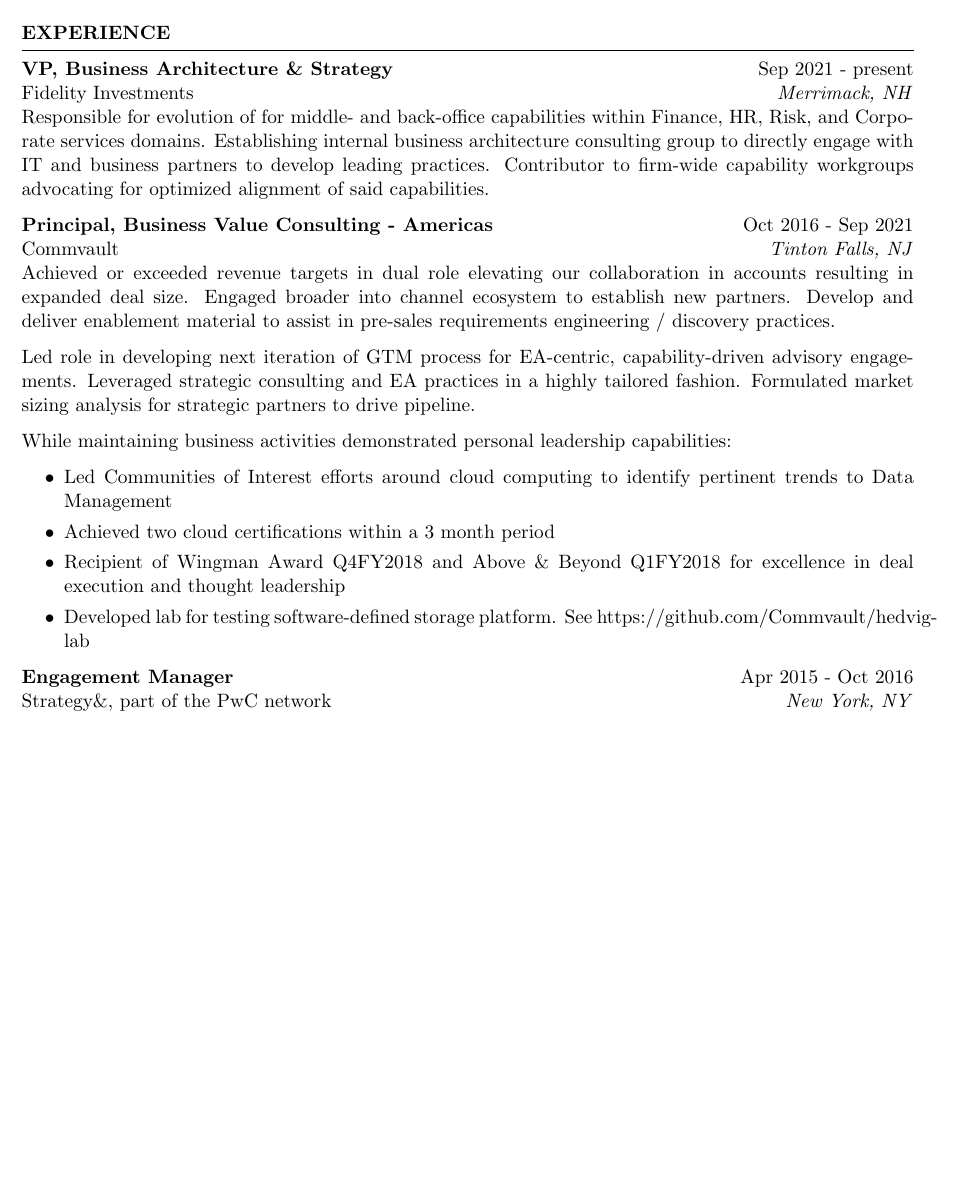
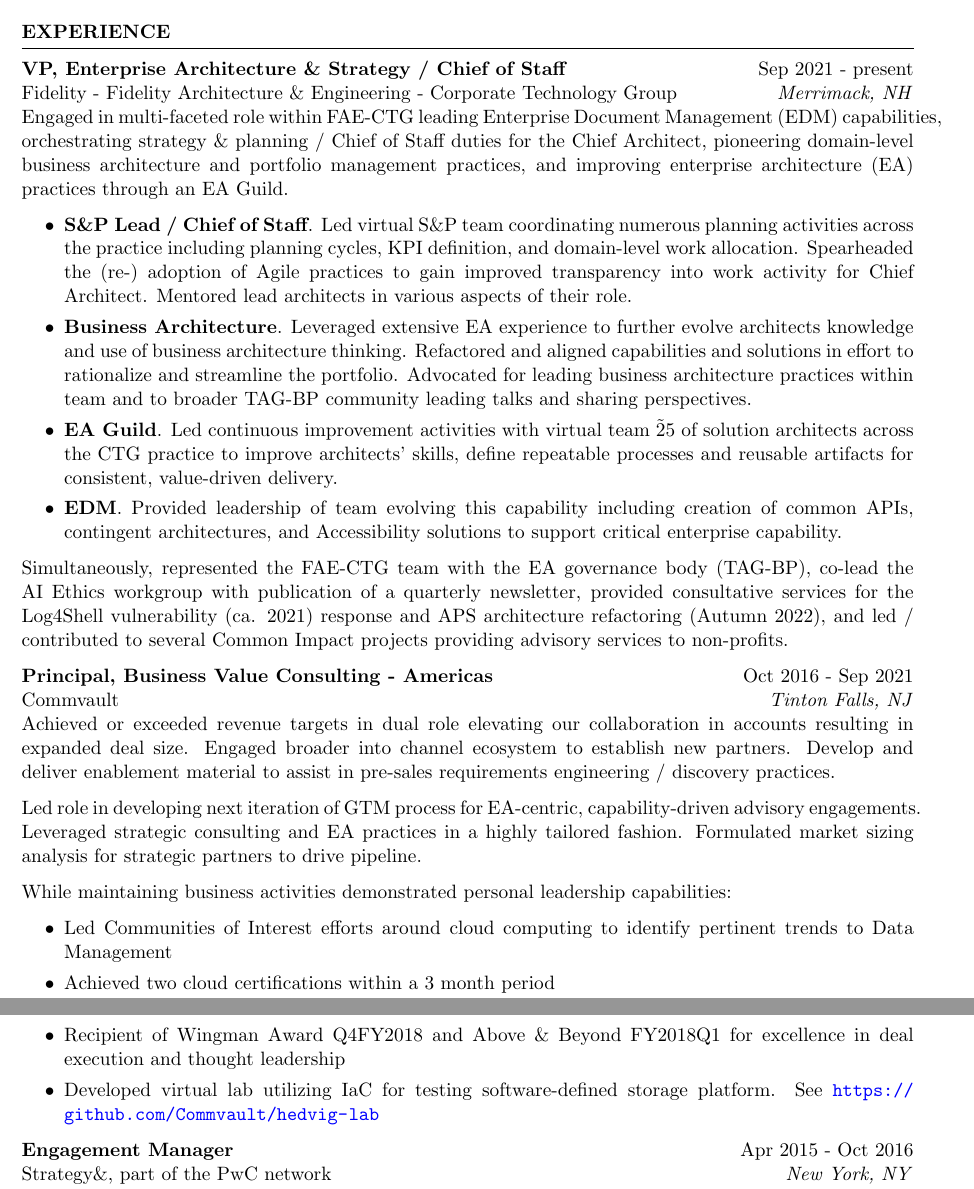
Before and after one commit to ericstephens/ericstephens.github.io, a LaTeX CV (resume.tex): part of page 1 of 3 before the commit and two parts of pages 1 and 2 of 3 after it, the two joined at a grey line, cut so that both start at the same text, the shorter picture padded with empty space. Compiled offline with pdfLaTeX.

Commit message:
resume updates

```diff
--- a/resume.tex
+++ b/resume.tex
@@ -1,8 +1,12 @@
 \documentclass{resume} % Use the custom resume.cls style
 
 \usepackage[left=.75in,top=.75in,right=.75in,bottom=.75in]{geometry} % Document margins
-\newcommand{\tab}[1]{\hspace{.2667\textwidth}\rlap{#1}}
-\newcommand{\itab}[1]{\hspace{0em}\rlap{#1}}
+% \newcommand{\tab}[1]{\hspace{.2667\textwidth}\rlap{#1}}
+% \newcommand{\itab}[1]{\hspace{0em}\rlap{#1}}
+% \usepackage[document]{ragged2e}
+\usepackage[none]{hyphenat}
+\usepackage{hyperref}
+
 \name{Eric A. Stephens}
 \address{10 Echodale Ave \\ Baldwinsville, NY 13027 \\ 315.406.4100 \\ e.a.stephens@me.com}
 
@@ -14,13 +18,23 @@
 
 \begin{rSection}{Experience}
 
-\textbf{VP, Business Architecture \& Strategy} \hfill Sep 2021 - present\\
-Fidelity Investments \hfill \textit{Merrimack, NH}\\
-Responsible for evolution of for middle- and back-office capabilities within Finance, HR, Risk, and Corporate services domains. Establishing internal business architecture consulting group to directly engage with IT and business partners to develop leading practices. Contributor to firm-wide capability workgroups advocating for optimized alignment of said capabilities.
+\textbf{VP, Enterprise Architecture \& Strategy / Chief of Staff} \hfill Sep 2021 - present\\
+Fidelity - Fidelity Architecture \& Engineering - Corporate Technology Group \hfill \textit{Merrimack, NH}\\
+Engaged in multi-faceted role within FAE-CTG leading Enterprise Document Management (EDM) capabilities, orchestrating strategy \& planning / Chief of Staff duties for the Chief Architect, pioneering domain-level business architecture and portfolio management practices, and improving enterprise architecture (EA) practices through an EA Guild.
+
+\begin{itemize}
+   \itemsep -3pt {}
+   \item \textbf{S\&P Lead / Chief of Staff}. Led virtual S\&P team coordinating numerous planning activities across the practice including planning cycles, KPI definition, and domain-level work allocation. Spearheaded the (re-) adoption of Agile practices to gain improved transparency into work activity for Chief Architect. Mentored lead architects in various aspects of their role.
+   \item \textbf{Business Architecture}. Leveraged extensive EA experience to further evolve architects knowledge and use of business architecture thinking. Refactored and aligned capabilities and solutions in effort to rationalize and streamline the portfolio. Advocated for leading business architecture practices within team and to broader TAG-BP community leading talks and sharing perspectives.
+   \item \textbf{EA Guild}. Led continuous improvement activities with virtual team \~25 of solution architects across the CTG practice to improve architects' skills, define repeatable processes and reusable artifacts for consistent, value-driven delivery.
+   \item \textbf{EDM}. Provided leadership of team evolving this capability including creation of common APIs, contingent architectures, and Accessibility solutions to support critical enterprise capability.
+ \end{itemize}
+
+Simultaneously, represented the FAE-CTG team with the EA governance body (TAG-BP), co-lead the AI Ethics workgroup with publication of a quarterly newsletter, provided consultative services for the Log4Shell vulnerability (ca. 2021) response and APS architecture refactoring (Autumn 2022), and led / contributed to several Common Impact projects providing advisory services to non-profits.
 
 \textbf{Principal, Business Value Consulting - Americas} \hfill Oct 2016 - Sep 2021\\
 Commvault \hfill \textit{Tinton Falls, NJ}\\
-Achieved or exceeded revenue targets in dual role elevating our collaboration in accounts resulting in expanded deal size.  Engaged broader into channel ecosystem to establish new partners. Develop and deliver enablement material to assist in pre-sales requirements engineering / discovery practices.
+Achieved or exceeded revenue targets in dual role elevating our collaboration in accounts resulting in expanded deal size. Engaged broader into channel ecosystem to establish new partners. Develop and deliver enablement material to assist in pre-sales requirements engineering / discovery practices.
 
 Led role in developing next iteration of GTM process for EA-centric, capability-driven advisory engagements. Leveraged strategic consulting and EA practices in a highly tailored fashion. Formulated market sizing analysis for strategic partners to drive pipeline.
 
@@ -29,8 +43,8 @@
   \itemsep -3pt {}
   \item Led Communities of Interest efforts around cloud computing to identify pertinent trends to Data Management
   \item Achieved two cloud certifications within a 3 month period
-   \item Recipient of Wingman Award Q4FY2018 and Above \& Beyond Q1FY2018 for excellence in deal execution and thought leadership
-   \item Developed lab for testing software-defined storage platform. See https://github.com/Commvault/hedvig-lab
+  \item Recipient of Wingman Award Q4FY2018 and Above \& Beyond FY2018Q1 for excellence in deal execution and thought leadership
+  \item Developed virtual lab utilizing IaC for testing software-defined storage platform. See \url{https://github.com/Commvault/hedvig-lab}
 \end{itemize}
 
 \textbf{Engagement Manager} \hfill Apr 2015 - Oct 2016\\
```
Also changed, not shown: resume.pdf, resume.tex (12 more changed lines). Lines whose indentation alone changed are shown as unchanged.
